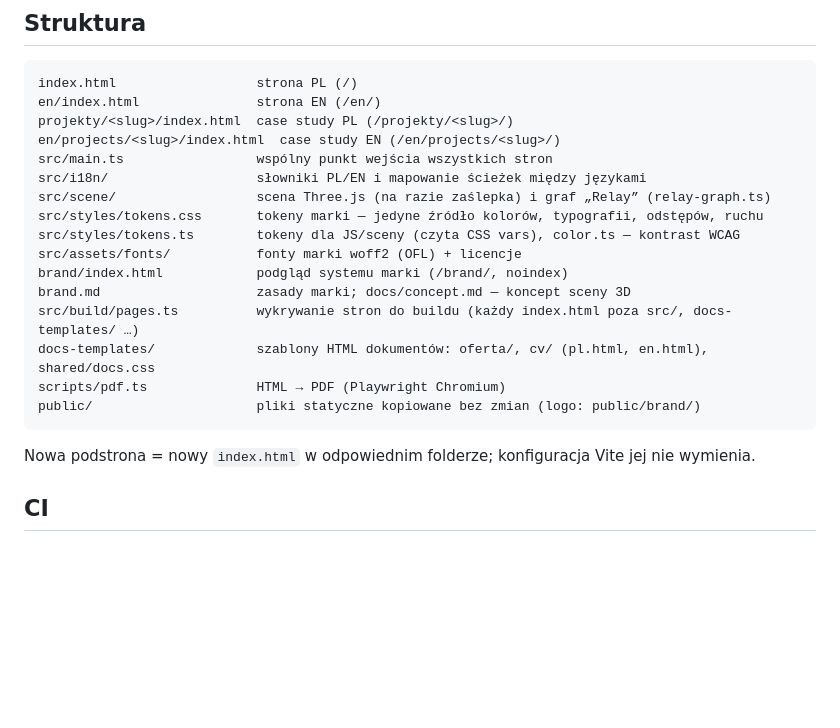
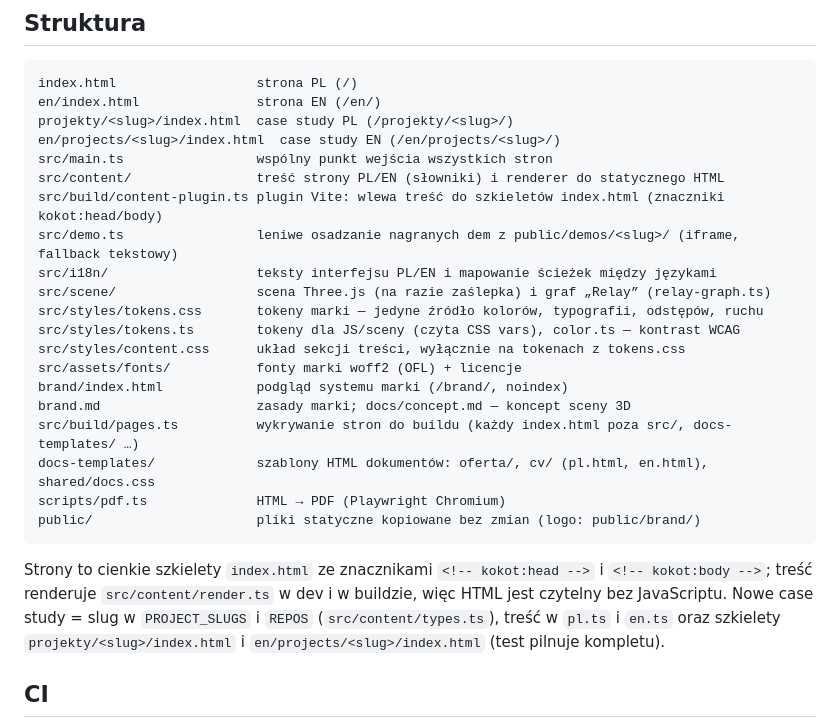
Before and after one commit to Aberratio/kokot-it, a Markdown page: README.md, the part around the change. GitHub-like rendering; blank space fills up the shorter version.

Commit message:
docs: describe content source and page shells

````diff
--- a/README.md
+++ b/README.md
@@ -37,10 +37,14 @@ en/index.html               strona EN (/en/)
 projekty/<slug>/index.html  case study PL (/projekty/<slug>/)
 en/projects/<slug>/index.html  case study EN (/en/projects/<slug>/)
 src/main.ts                 wspólny punkt wejścia wszystkich stron
-src/i18n/                   słowniki PL/EN i mapowanie ścieżek między językami
+src/content/                treść strony PL/EN (słowniki) i renderer do statycznego HTML
+src/build/content-plugin.ts plugin Vite: wlewa treść do szkieletów index.html (znaczniki kokot:head/body)
+src/demo.ts                 leniwe osadzanie nagranych dem z public/demos/<slug>/ (iframe, fallback tekstowy)
+src/i18n/                   teksty interfejsu PL/EN i mapowanie ścieżek między językami
 src/scene/                  scena Three.js (na razie zaślepka) i graf „Relay” (relay-graph.ts)
 src/styles/tokens.css       tokeny marki — jedyne źródło kolorów, typografii, odstępów, ruchu
 src/styles/tokens.ts        tokeny dla JS/sceny (czyta CSS vars), color.ts — kontrast WCAG
+src/styles/content.css      układ sekcji treści, wyłącznie na tokenach z tokens.css
 src/assets/fonts/           fonty marki woff2 (OFL) + licencje
 brand/index.html            podgląd systemu marki (/brand/, noindex)
 brand.md                    zasady marki; docs/concept.md — koncept sceny 3D
@@ -50,7 +54,10 @@ scripts/pdf.ts              HTML → PDF (Playwright Chromium)
 public/                     pliki statyczne kopiowane bez zmian (logo: public/brand/)
 ```
 
-Nowa podstrona = nowy `index.html` w odpowiednim folderze; konfiguracja Vite jej nie wymienia.
+Strony to cienkie szkielety `index.html` ze znacznikami `<!-- kokot:head -->` i `<!-- kokot:body -->`;
+treść renderuje `src/content/render.ts` w dev i w buildzie, więc HTML jest czytelny bez JavaScriptu.
+Nowe case study = slug w `PROJECT_SLUGS` i `REPOS` (`src/content/types.ts`), treść w `pl.ts` i `en.ts`
+oraz szkielety `projekty/<slug>/index.html` i `en/projects/<slug>/index.html` (test pilnuje kompletu).
 
 ## CI
 
````
